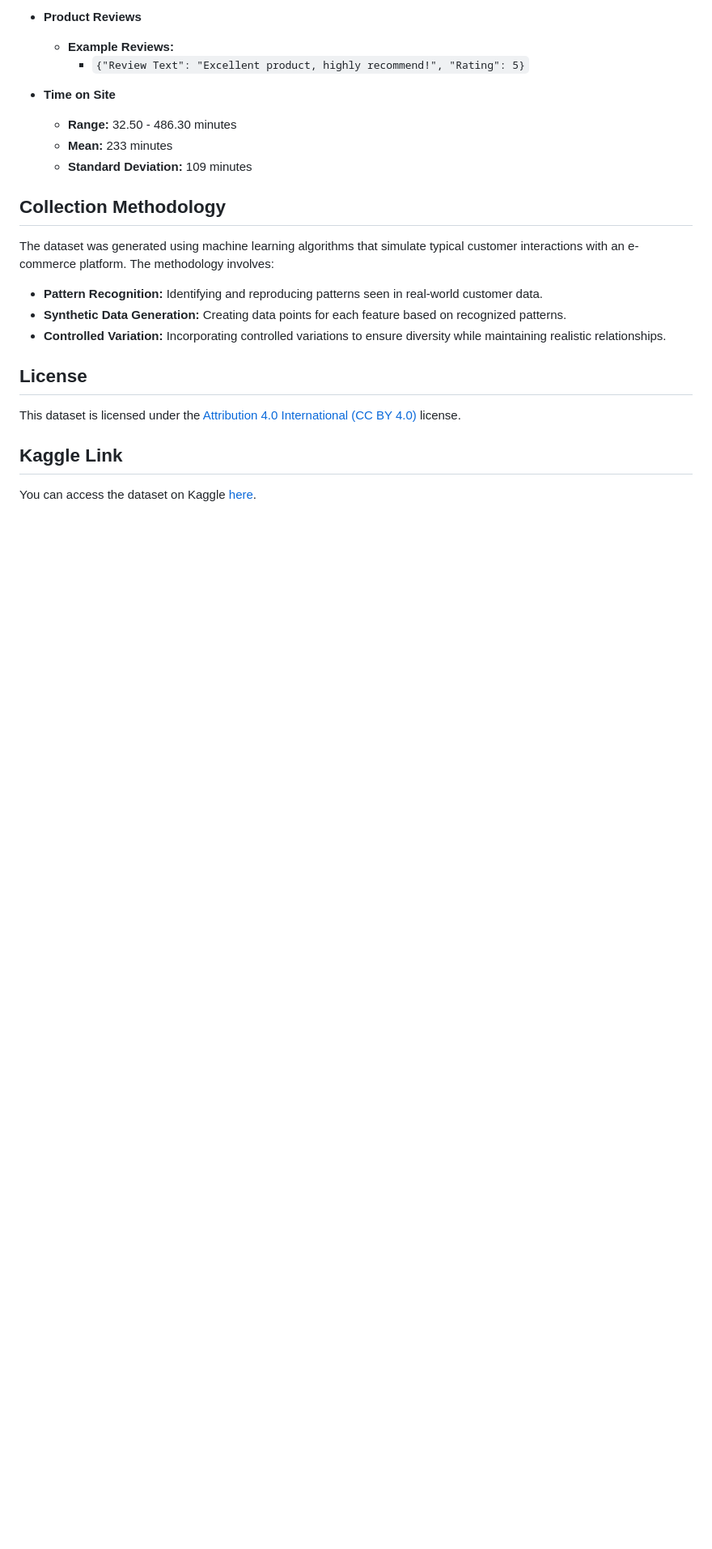
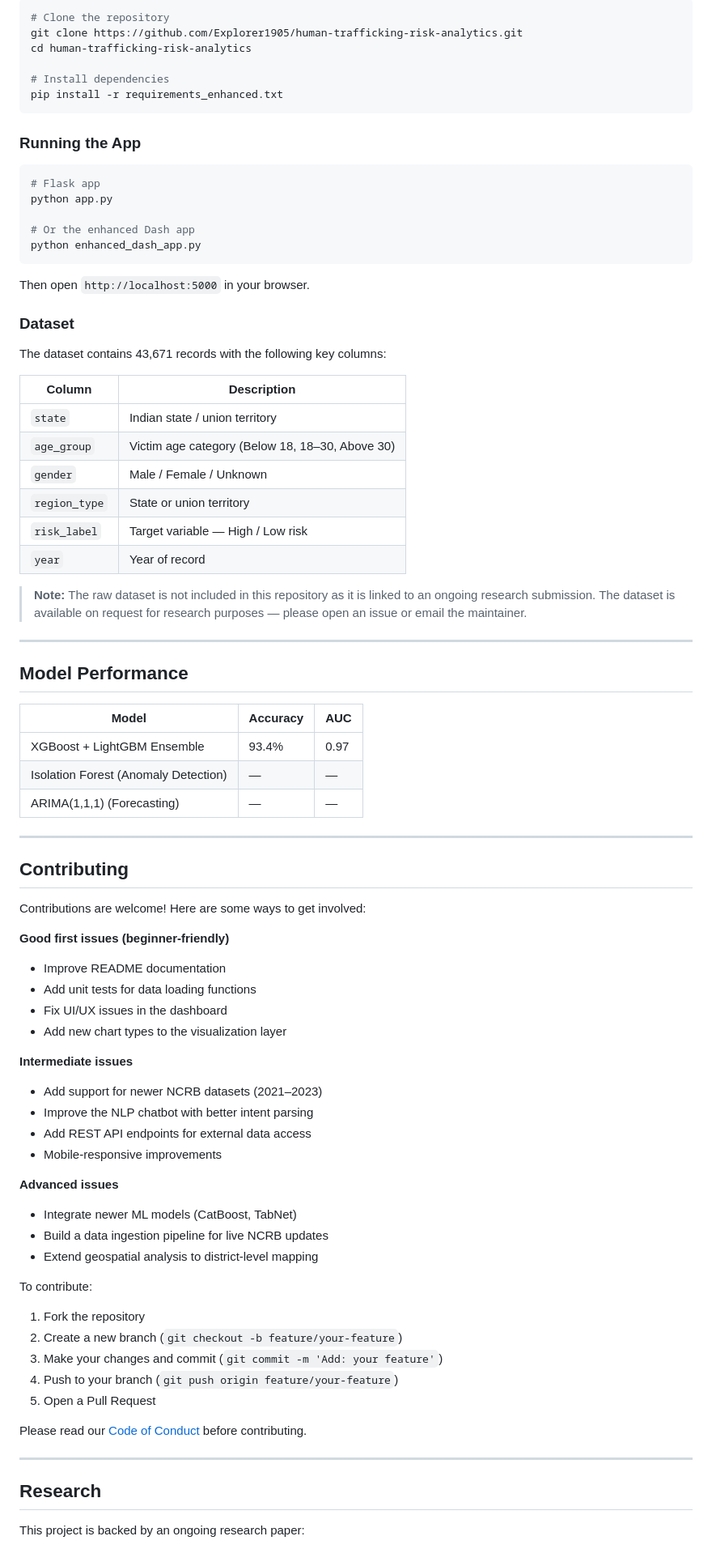
Before and after one commit to Explorer1905/human-trafficking-risk-analytics, a Markdown page: README.md, the part around one of its changes. Shown at 81% size. GitHub-like rendering; blank space fills up the shorter version.

````diff
--- a/README.md
+++ b/README.md
@@ -64,24 +75,85 @@ Measures the total time a customer spends on the platform during their visit. It
 
-- **Product Reviews**
-  - **Example Reviews:**
-    - `{"Review Text": "Excellent product, highly recommend!", "Rating": 5}`
+```bash
+# Clone the repository
+git clone https://github.com/Explorer1905/human-trafficking-risk-analytics.git
+cd human-trafficking-risk-analytics
 
-- **Time on Site**
-  - **Range:** 32.50 - 486.30 minutes
-  - **Mean:** 233 minutes
-  - **Standard Deviation:** 109 minutes
+# Install dependencies
+pip install -r requirements_enhanced.txt
+```
 
-## **Collection Methodology**
+### Running the App
 
-The dataset was generated using machine learning algorithms that simulate typical customer interactions with an e-commerce platform. The methodology involves:
-- **Pattern Recognition:** Identifying and reproducing patterns seen in real-world customer data.
-- **Synthetic Data Generation:** Creating data points for each feature based on recognized patterns.
-- **Controlled Variation:** Incorporating controlled variations to ensure diversity while maintaining realistic relationships.
+```bash
+# Flask app
+python app.py
 
-## **License**
+# Or the enhanced Dash app
+python enhanced_dash_app.py
+```
 
-This dataset is licensed under the [Attribution 4.0 International (CC BY 4.0)](https://creativecommons.org/licenses/by/4.0/) license.
+Then open `http://localhost:5000` in your browser.
 
-## **Kaggle Link**
+### Dataset
 
-You can access the dataset on Kaggle [here](https://www.kaggle.com/datasets/paulsamuelwe/e-commerce-customer-behaviour-dataset).
+The dataset contains 43,671 records with the following key columns:
+
+| Column | Description |
+|--------|-------------|
+| `state` | Indian state / union territory |
+| `age_group` | Victim age category (Below 18, 18–30, Above 30) |
+| `gender` | Male / Female / Unknown |
+| `region_type` | State or union territory |
+| `risk_label` | Target variable — High / Low risk |
+| `year` | Year of record |
+
+> **Note:** The raw dataset is not included in this repository as it is linked to an ongoing research submission. The dataset is available on request for research purposes — please open an issue or email the maintainer.
+
+---
+
+## Model Performance
+
+| Model | Accuracy | AUC |
+|-------|----------|-----|
+| XGBoost + LightGBM Ensemble | 93.4% | 0.97 |
+| Isolation Forest (Anomaly Detection) | — | — |
+| ARIMA(1,1,1) (Forecasting) | — | — |
+
+---
+
+## Contributing
+
+Contributions are welcome! Here are some ways to get involved:
+
+**Good first issues (beginner-friendly)**
+- Improve README documentation
+- Add unit tests for data loading functions
+- Fix UI/UX issues in the dashboard
+- Add new chart types to the visualization layer
+
+**Intermediate issues**
+- Add support for newer NCRB datasets (2021–2023)
+- Improve the NLP chatbot with better intent parsing
+- Add REST API endpoints for external data access
+- Mobile-responsive improvements
+
+**Advanced issues**
+- Integrate newer ML models (CatBoost, TabNet)
+- Build a data ingestion pipeline for live NCRB updates
+- Extend geospatial analysis to district-level mapping
+
+To contribute:
+1. Fork the repository
+2. Create a new branch (`git checkout -b feature/your-feature`)
+3. Make your changes and commit (`git commit -m 'Add: your feature'`)
+4. Push to your branch (`git push origin feature/your-feature`)
+5. Open a Pull Request
+
+Please read our [Code of Conduct](CODE_OF_CONDUCT.md) before contributing.
+
+---
+
+## Research
+
+This project is backed by an ongoing research paper:
+
````
Also changed, not shown: other parts of README.md (+75 -44 lines).
